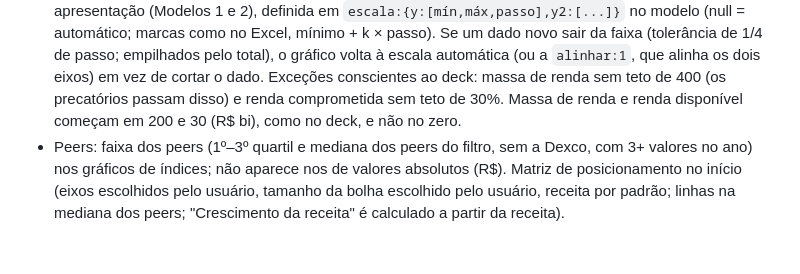
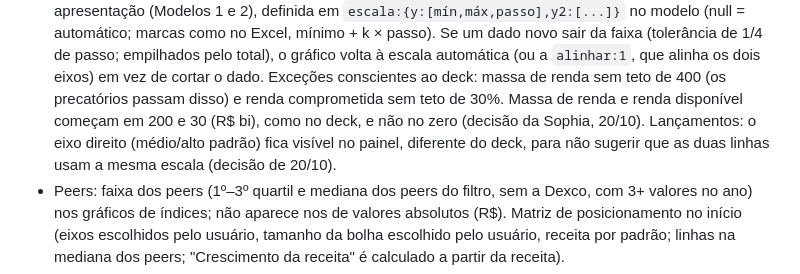
Before and after one commit to sophiafuved/painel-estrategico, a Markdown page: CLAUDE.md, the part around the change. Drawn GitHub-style; blank space fills up the shorter version.

Commit message:
Registra decisões de escala (massa/renda disponível como no deck; eixo direito visível em lançamentos)
Co-Authored-By: Claude Opus 5.5 <noreply@anthropic.com>
Claude-Session: https://claude.ai/code/session_01BFPWLdfL8tvcieN99nrHBN

```diff
--- a/CLAUDE.md
+++ b/CLAUDE.md
@@ -120,7 +120,9 @@ python pipeline/build_site.py --radar "<Grande Base>.xlsx" --peers "<Análise de
   (tolerância de 1/4 de passo; empilhados pelo total), o gráfico volta à escala automática (ou a
   `alinhar:1`, que alinha os dois eixos) em vez de cortar o dado. Exceções conscientes ao deck: massa de
   renda sem teto de 400 (os precatórios passam disso) e renda comprometida sem teto de 30%. Massa de
-  renda e renda disponível começam em 200 e 30 (R$ bi), como no deck, e não no zero.
+  renda e renda disponível começam em 200 e 30 (R$ bi), como no deck, e não no zero (decisão da
+  Sophia, 20/10). Lançamentos: o eixo direito (médio/alto padrão) fica visível no painel, diferente do
+  deck, para não sugerir que as duas linhas usam a mesma escala (decisão de 20/10).
 - Peers: faixa dos peers (1º–3º quartil e mediana dos peers do filtro, sem a Dexco, com 3+ valores
   no ano) nos gráficos de índices; não aparece nos de valores absolutos (R$). Matriz de
   posicionamento no início (eixos escolhidos pelo usuário, tamanho da bolha escolhido pelo usuário, receita por padrão; linhas na mediana dos
```
